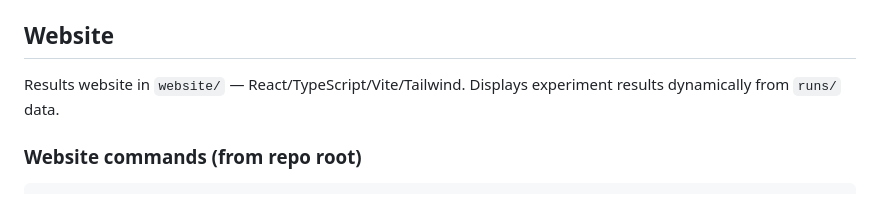
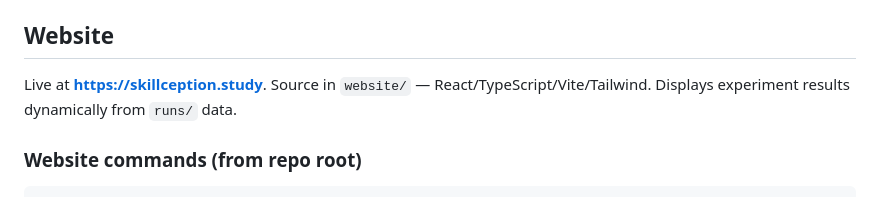
Before and after one commit to OdinMB/skillception, a Markdown page: CLAUDE.md, the part around the change. GitHub-like rendering.

```diff
--- a/CLAUDE.md
+++ b/CLAUDE.md
@@ -12,7 +12,7 @@ The harness runs a recursive loop where each step calls `claude -p` twice: once
 
 ## Website
 
-Results website in `website/` — React/TypeScript/Vite/Tailwind. Displays experiment results dynamically from `runs/` data.
+Live at **https://skillception.study**. Source in `website/` — React/TypeScript/Vite/Tailwind. Displays experiment results dynamically from `runs/` data.
 
 ### Website commands (from repo root)
 
```
Also changed, not shown: README.md (+4 -0 lines).
